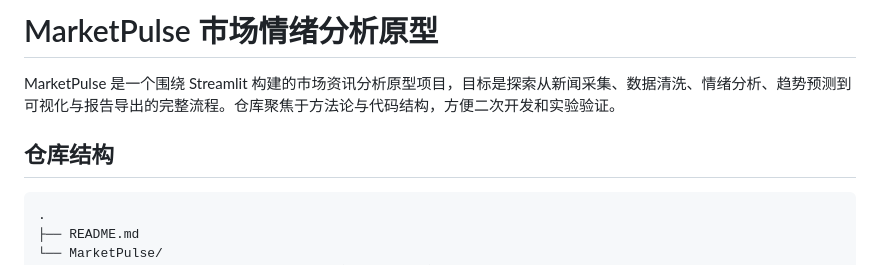
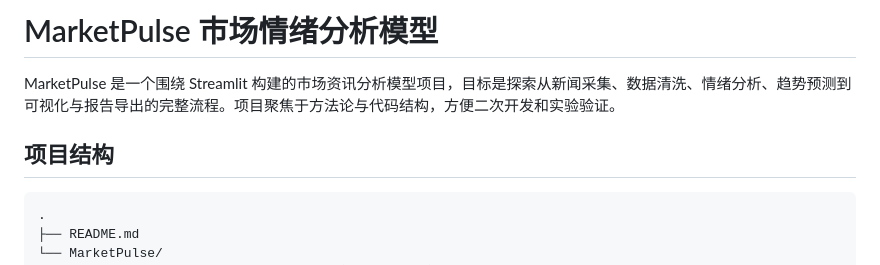
Before and after one commit to tangbut1/GGB, a Markdown page: README.md, the part around the change. GitHub-like rendering.

````diff
--- a/README.md
+++ b/README.md
@@ -1,8 +1,8 @@
-# MarketPulse 市场情绪分析原型
+# MarketPulse 市场情绪分析模型
 
-MarketPulse 是一个围绕 Streamlit 构建的市场资讯分析原型项目，目标是探索从新闻采集、数据清洗、情绪分析、趋势预测到可视化与报告导出的完整流程。仓库聚焦于方法论与代码结构，方便二次开发和实验验证。
+MarketPulse 是一个围绕 Streamlit 构建的市场资讯分析模型项目，目标是探索从新闻采集、数据清洗、情绪分析、趋势预测到可视化与报告导出的完整流程。项目聚焦于方法论与代码结构，方便二次开发和实验验证。
 
-## 仓库结构
+## 项目结构
 
 ```text
 .
````
